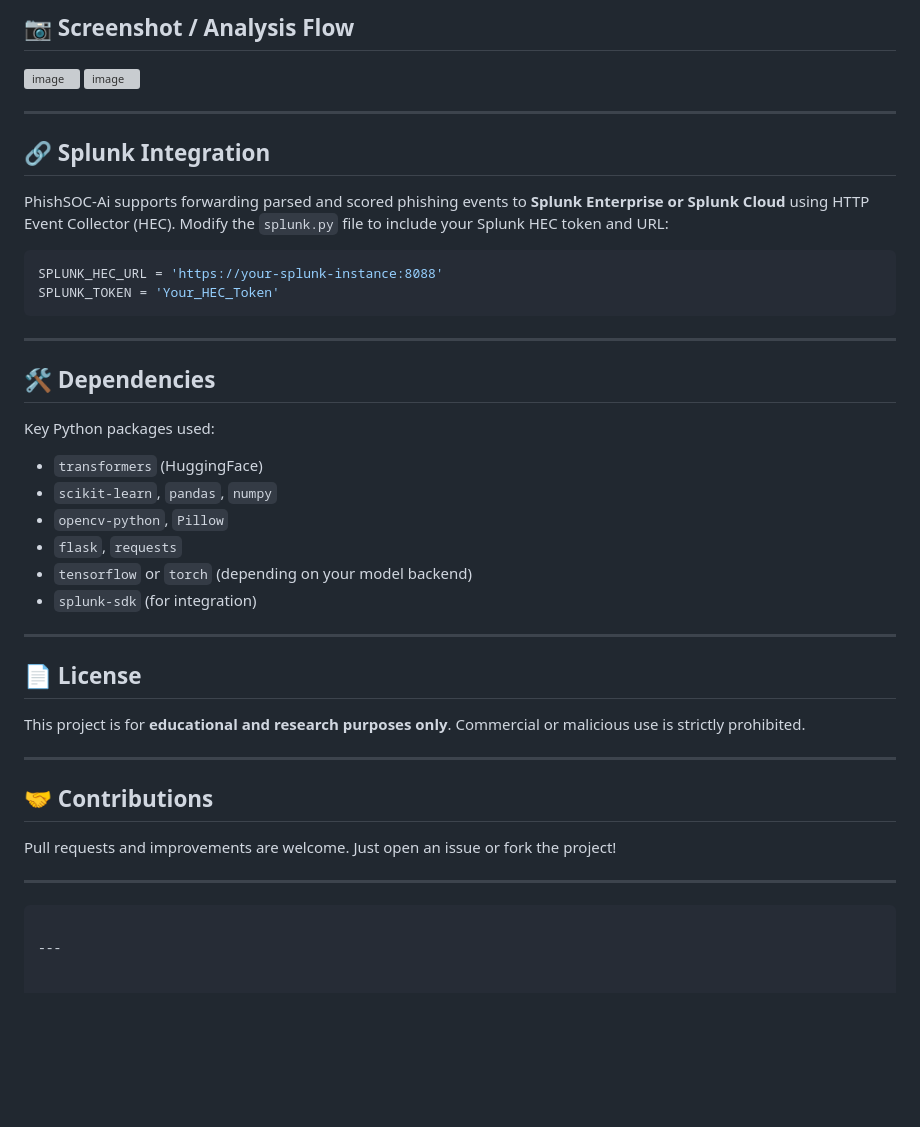
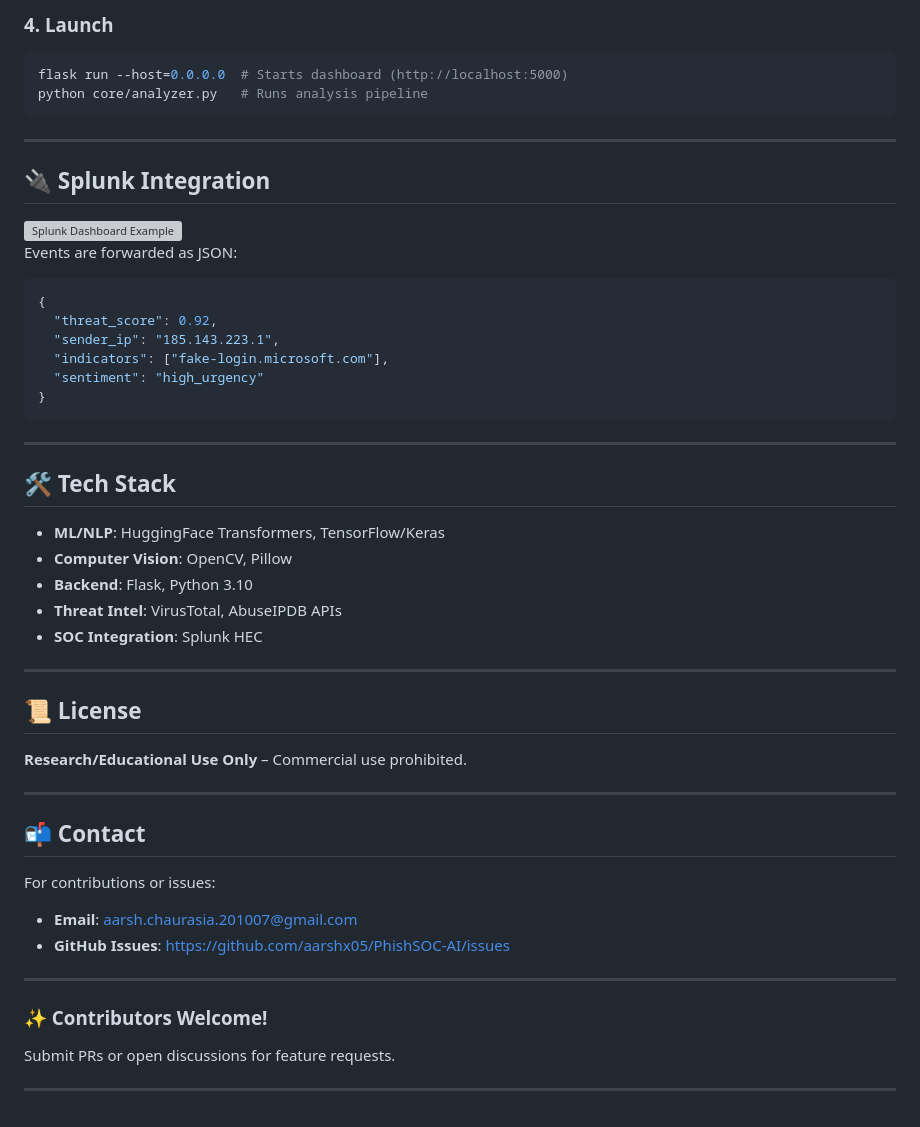
Before and after one commit to aarshx05/PhishSOC-Ai, a Markdown page: README.md, the part around one of its changes. Drawn GitHub-style; blank space fills up the shorter version; grey boxes are pictures that could not be loaded.

````diff
--- a/README.md
+++ b/README.md
@@ -105,49 +71,48 @@ Then open your browser at:
 
-## 📷 Screenshot / Analysis Flow
-
->
-![image](https://github.com/user-attachments/assets/046bec6f-b466-4258-9a39-f798ed054aed)
-![image](https://github.com/user-attachments/assets/8fdb3b17-6188-4116-981c-88ab835232ec)
-
----
-
-## 🔗 Splunk Integration
-
-PhishSOC-Ai supports forwarding parsed and scored phishing events to **Splunk Enterprise or Splunk Cloud** using HTTP Event Collector (HEC). Modify the `splunk.py` file to include your Splunk HEC token and URL:
-
-```python
-SPLUNK_HEC_URL = 'https://your-splunk-instance:8088'
-SPLUNK_TOKEN = 'Your_HEC_Token'
+### 4. Launch
+```bash
+flask run --host=0.0.0.0  # Starts dashboard (http://localhost:5000)
+python core/analyzer.py   # Runs analysis pipeline
 ```
 
 ---
 
-## 🛠 Dependencies
-
-Key Python packages used:
-
-* `transformers` (HuggingFace)
-* `scikit-learn`, `pandas`, `numpy`
-* `opencv-python`, `Pillow`
-* `flask`, `requests`
-* `tensorflow` or `torch` (depending on your model backend)
-* `splunk-sdk` (for integration)
+## 🔌 Splunk Integration
+![Splunk Dashboard Example](https://github.com/user-attachments/assets/8fdb3b17-6188-4116-981c-88ab835232ec)
+Events are forwarded as JSON:
+```json
+{
+  "threat_score": 0.92,
+  "sender_ip": "185.143.223.1",
+  "indicators": ["fake-login.microsoft.com"],
+  "sentiment": "high_urgency"
+}
+```
 
 ---
 
-## 📄 License
-
-This project is for **educational and research purposes only**. Commercial or malicious use is strictly prohibited.
+## 🛠️ Tech Stack
+- **ML/NLP**: HuggingFace Transformers, TensorFlow/Keras
+- **Computer Vision**: OpenCV, Pillow
+- **Backend**: Flask, Python 3.10
+- **Threat Intel**: VirusTotal, AbuseIPDB APIs
+- **SOC Integration**: Splunk HEC
 
 ---
 
-## 🤝 Contributions
-
-Pull requests and improvements are welcome.
-Just open an issue or fork the project!
+## 📜 License
+**Research/Educational Use Only** – Commercial use prohibited.
 
 ---
 
-```
+## 📬 Contact
+For contributions or issues:
+- **Email**: [aarsh.chaurasia.201007@gmail.com](mailto:aarsh.chaurasia.201007@gmail.com)
+- **GitHub Issues**: [https://github.com/aarshx05/PhishSOC-AI/issues](https://github.com/aarshx05/PhishSOC-AI/issues)
 
 ---
+
+### ✨ Contributors Welcome!
+Submit PRs or open discussions for feature requests.
+
+---
````
Also changed, not shown: other parts of README.md (+50 -84 lines).
